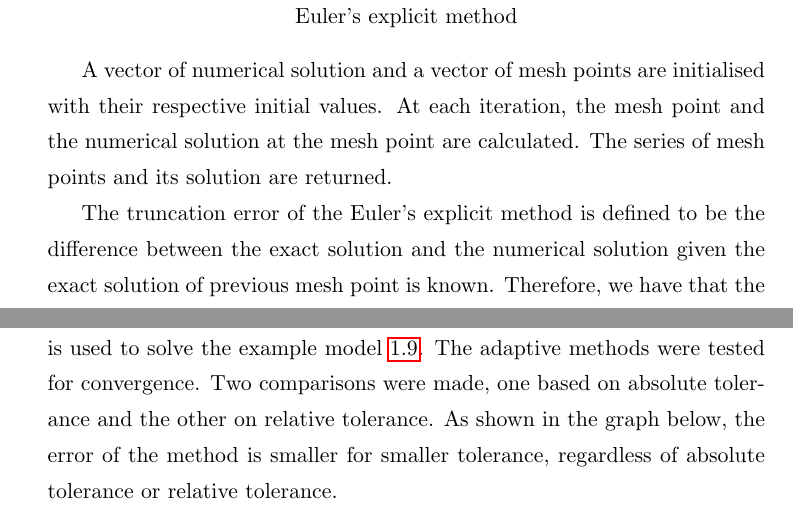
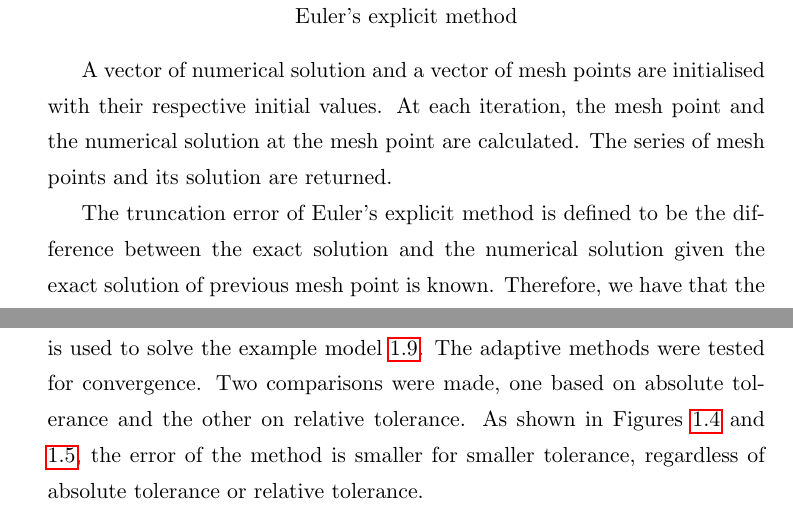
Before and after one commit to FarmHJ/numerical-solver, a LaTeX thesis (report/report.tex, which reads report/numerical_method.tex): two parts of pages 4 and 8 of 18 before the commit and two parts of pages 4 and 8 of 19 after it, joined at a grey line, cut so that both start at the same text. Compiled offline with pdfLaTeX.

Commit message:
Updates from Overleaf

```diff
--- a/report/numerical_method.tex
+++ b/report/numerical_method.tex
@@ -53,7 +53,7 @@ return x_n, y_n
 
 A vector of numerical solution and a vector of mesh points are initialised with their respective initial values. At each iteration, the mesh point and the numerical solution at the mesh point are calculated. The series of mesh points and its solution are returned.
 
-The truncation error of the Euler's explicit method is defined to be the difference between the exact solution and the numerical solution given the exact solution of previous mesh point is known. Therefore, we have that the truncation error for Euler's explicit method is
+The truncation error of Euler's explicit method is defined to be the difference between the exact solution and the numerical solution given the exact solution of previous mesh point is known. Therefore, we have that the truncation error for Euler's explicit method is
 
 \begin{equation}
 \label{eqn:trun_err_def}
@@ -124,7 +124,7 @@ The adaptive method focus on the achieving desired accuracy with low computation
 
 The adaptive method implemented in this software is based on the BS23 (Bogacki and Shampine) and RKF45 (Runge-Kutta-Fehlberg) method. A lower order method is used to estimate the solution, while a higher order method is used to estimate the error.
 
-Absolute tolerance and relative tolerance were used in the implementation of the adaptive methods. Similarly, the implemented adaptive method is used to solve the example model \ref{eqn:example_model}. The adaptive methods were tested for convergence. Two comparisons were made, one based on absolute tolerance and the other on relative tolerance. As shown in the graph below, the error of the method is smaller for smaller tolerance, regardless of absolute tolerance or relative tolerance.
+Absolute tolerance and relative tolerance were used in the implementation of the adaptive methods. Similarly, the implemented adaptive method is used to solve the example model \ref{eqn:example_model}. The adaptive methods were tested for convergence. Two comparisons were made, one based on absolute tolerance and the other on relative tolerance. As shown in Figures \ref{fig:ode45_absolute_sum_error_behaviour} and \ref{fig:ode45_relative_sum_error_behaviour}, the error of the method is smaller for smaller tolerance, regardless of absolute tolerance or relative tolerance.
 
 \begin{figure}
     \includegraphics[width=0.95\columnwidth]{ode45_absolute_sum_error_behaviour}
```
Also changed, not shown: report/code_implementation.tex (+1 -1 lines), report/conclusion.tex (added, +4 -0 lines), report/report.tex (+1 -0 lines).
